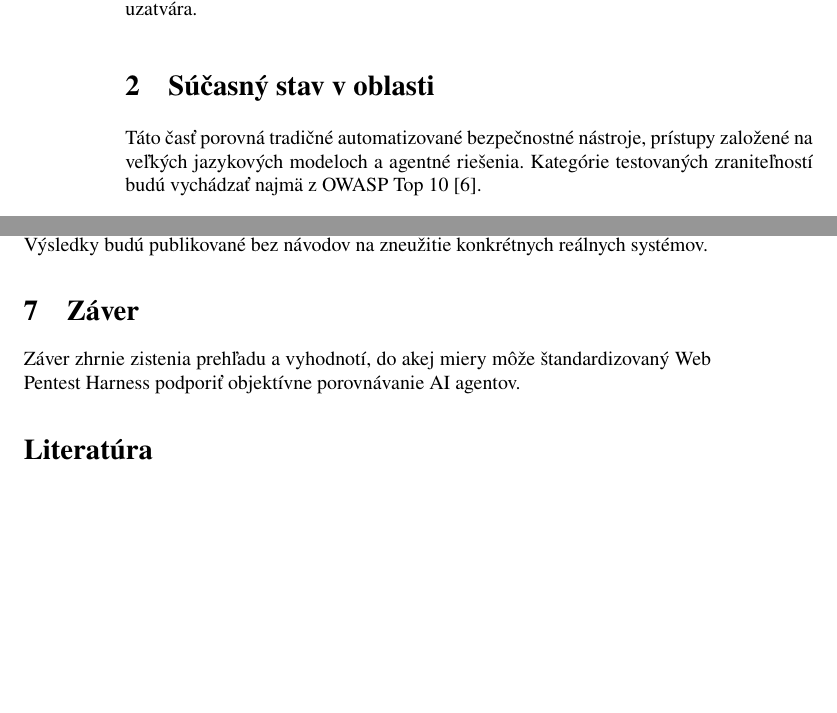
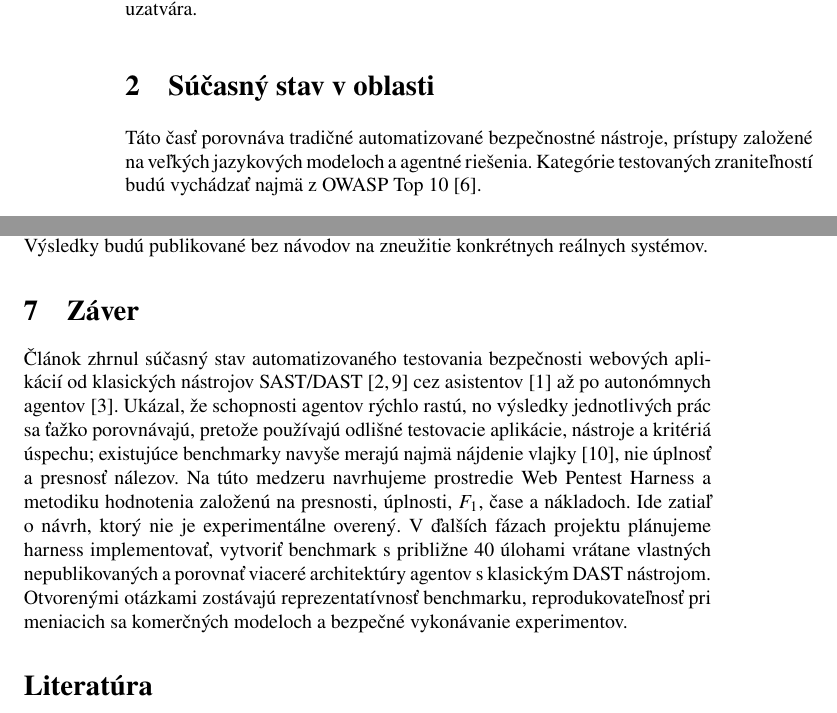
Before and after one commit to 402status/mip-project-docs, a LaTeX paper (clanok/clanok.tex): two parts of pages 2 and 5 of 6, joined at a grey line, cut so that both start at the same text, the shorter picture padded with empty space. Compiled offline with pdfLaTeX.

Commit message:
MIP-9 Doplnenie zaveru clanku a aktualizacia datumu

```diff
--- a/clanok/clanok.tex
+++ b/clanok/clanok.tex
@@ -19,7 +19,7 @@ Kyrylo Bukhanets, Artur Toba, Maksym Tomkevych, Andrii Tsybulskyi\\[2pt]
 {\small Fakulta informatiky a informačných technológií}\\
 {\small \texttt{bukhanets@stuba.sk, xtoba@stuba.sk, xtomkevych@stuba.sk, xtribulskyi@stuba.sk}}
 }
-\date{\small 11. október 2026}
+\date{\small 1. november 2026}
 
 \begin{document}
 \maketitle
@@ -38,7 +38,7 @@ Rýchly vývoj agentných systémov však prináša aj otázku, ako ich schopnos
 Článok je členený nasledovne. Kapitola~\ref{sucasny-stav} opisuje súčasný stav v oblasti, kapitola~\ref{navrh} predstavuje návrh prostredia a kapitola~\ref{bezpecnost} bezpečný priebeh experimentu. Metodiku hodnotenia uvádza kapitola~\ref{metodika}, obmedzenia rozoberá kapitola~\ref{diskusia} a kapitola~\ref{zaver} článok uzatvára.
 
 \section{Súčasný stav v oblasti}\label{sucasny-stav}
-Táto časť porovná tradičné automatizované bezpečnostné nástroje, prístupy založené na veľkých jazykových modeloch a agentné riešenia. Kategórie testovaných zraniteľností budú vychádzať najmä z OWASP Top 10~\cite{OWASP-Top10}.
+Táto časť porovnáva tradičné automatizované bezpečnostné nástroje, prístupy založené na veľkých jazykových modeloch a agentné riešenia. Kategórie testovaných zraniteľností budú vychádzať najmä z OWASP Top 10~\cite{OWASP-Top10}.
 
 \subsection{Tradičné automatizované nástroje}\label{tradicne}
 Statická analýza (SAST) skúma zdrojový kód bez jeho spustenia a dokáže včas upozorniť na nebezpečné konštrukcie, často však hlási veľa falošne pozitívnych nálezov a nemá k dispozícii kontext nasadenia. Dynamická analýza (DAST) testuje bežiacu aplikáciu ako čiernu skrinku: prechádza jej stránky, posiela upravené požiadavky a vyhodnocuje odpovede. Typickým voľne dostupným nástrojom je ZAP~\cite{ZAP}. Už staršia porovnávacia štúdia ukázala, že čiernoskrinkové skenery spoľahlivo nachádzajú jednoduché reflektované chyby, no zlyhávajú pri zraniteľnostiach viazaných na stav aplikácie, viacstupňové formuláre alebo logiku autorizácie~\cite{Doupe-Johnny}. Práve tieto prípady dnes rieši najmä človek -- penetračný tester.
@@ -113,7 +113,7 @@ Diskusia sa bude venovať reprodukovateľnosti experimentov, závislosti výsled
 \paragraph{Bezpečnosť a etika.} Autonómny agent schopný zneužiť zraniteľnosť je nástrojom dvojakého použitia. Experimenty preto prebiehajú iba v izolovanej sieti bez prístupu na internet, každá akcia prechádza kontrolou rozsahu a deštruktívne operácie sú zakázané. Výsledky budú publikované bez návodov na zneužitie konkrétnych reálnych systémov.
 
 \section{Záver}\label{zaver}
-Záver zhrnie zistenia prehľadu a vyhodnotí, do akej miery môže štandardizovaný Web Pentest Harness podporiť objektívne porovnávanie AI agentov.
+Článok zhrnul súčasný stav automatizovaného testovania bezpečnosti webových aplikácií od klasických nástrojov SAST/DAST~\cite{ZAP,Doupe-Johnny} cez asistentov~\cite{Deng-PentestGPT} až po autonómnych agentov~\cite{Fang-HackWebsites}. Ukázal, že schopnosti agentov rýchlo rastú, no výsledky jednotlivých prác sa ťažko porovnávajú, pretože používajú odlišné testovacie aplikácie, nástroje a kritériá úspechu; existujúce benchmarky navyše merajú najmä nájdenie vlajky~\cite{Zhang-Cybench}, nie úplnosť a presnosť nálezov. Na túto medzeru navrhujeme prostredie Web Pentest Harness a metodiku hodnotenia založenú na presnosti, úplnosti, $F_1$, čase a nákladoch. Ide zatiaľ o návrh, ktorý nie je experimentálne overený. V ďalších fázach projektu plánujeme harness implementovať, vytvoriť benchmark s približne 40 úlohami vrátane vlastných nepublikovaných a porovnať viaceré architektúry agentov s klasickým DAST nástrojom. Otvorenými otázkami zostávajú reprezentatívnosť benchmarku, reprodukovateľnosť pri meniacich sa komerčných modeloch a bezpečné vykonávanie experimentov.
 
 \bibliographystyle{plain}
 \bibliography{literatura}
```
